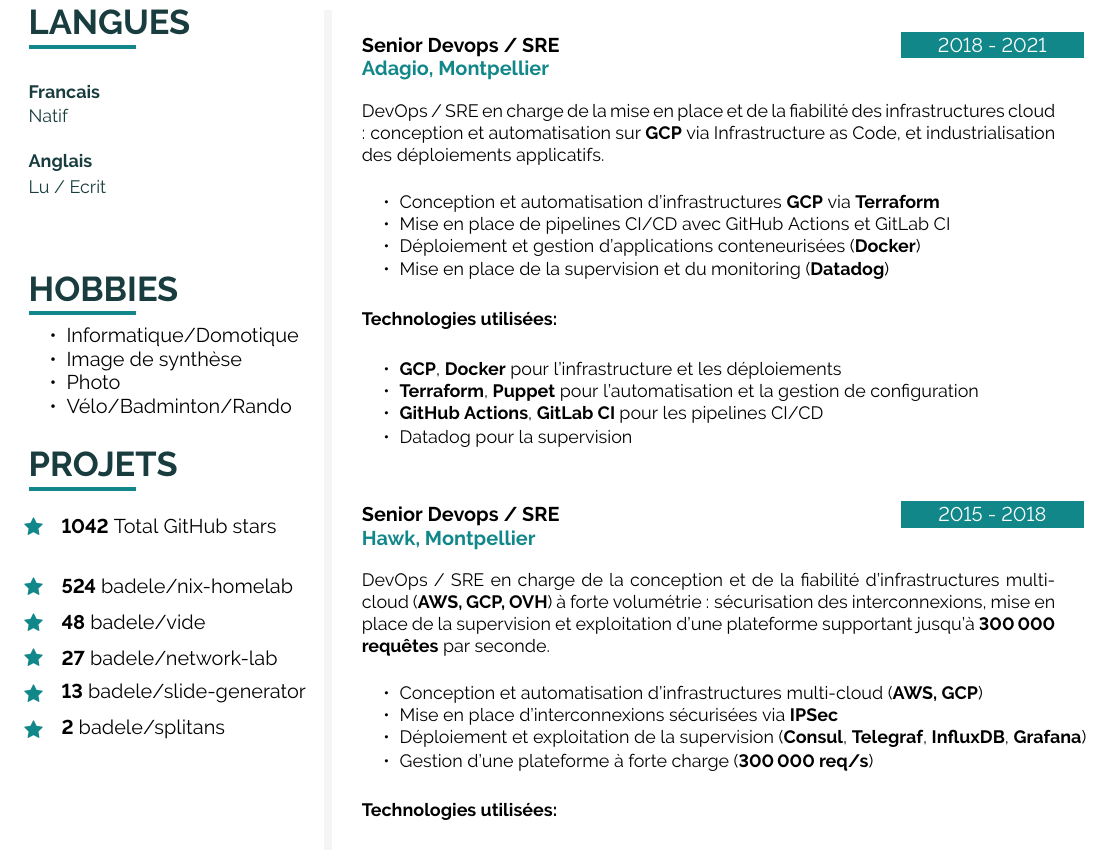
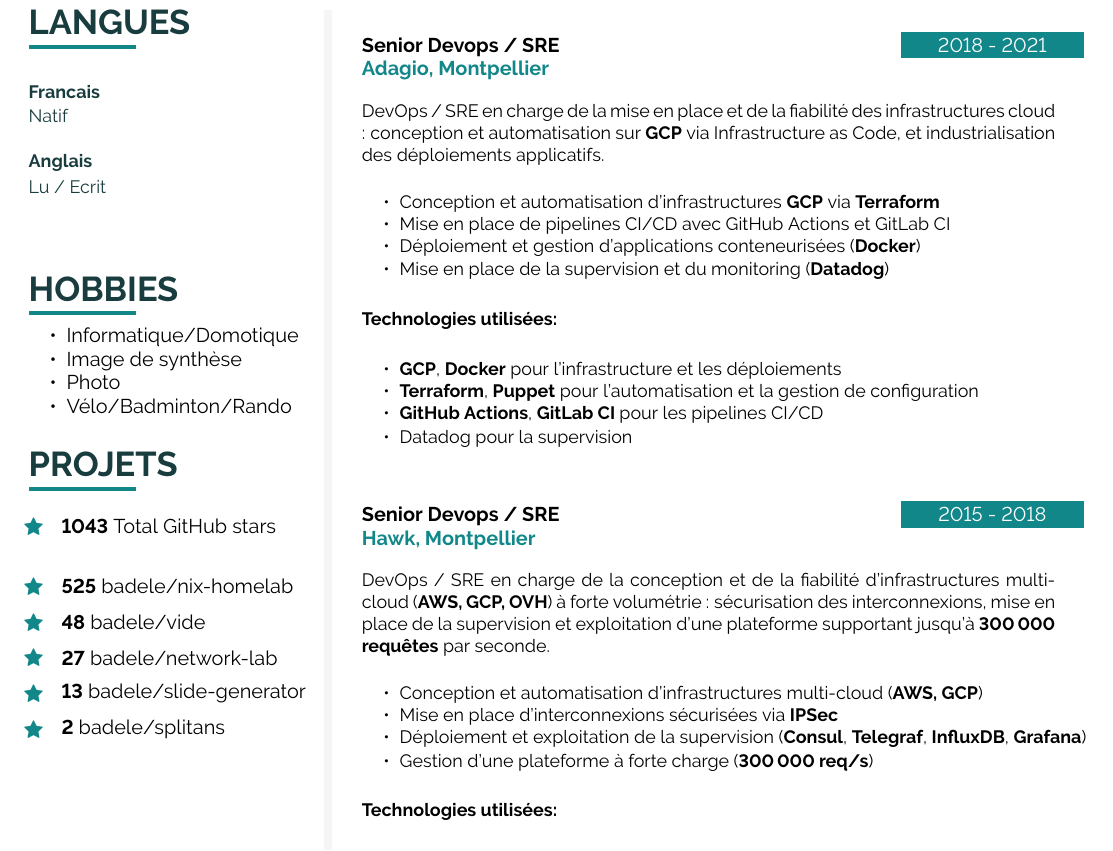
Before and after one commit to badele/cv, a LaTeX document (latex/fr/main.tex, which reads latex/github.tex): part of page 2 of 2, cut so that both start at the same text. Compiled offline with pdfLaTeX.

Commit message:
chore: update github stars

```diff
--- a/latex/github.tex
+++ b/latex/github.tex
@@ -1,6 +1,6 @@
-\icontext{Star}{12}{\textbf{1042} Total GitHub stars}{black}\\[6pt]
+\icontext{Star}{12}{\textbf{1043} Total GitHub stars}{black}\\[6pt]
 
-\icontext{Star}{12}{\textbf{524}  \href{https://github.com/badele/nix-homelab}{badele/nix-homelab}}{black}\\[6pt]
+\icontext{Star}{12}{\textbf{525}  \href{https://github.com/badele/nix-homelab}{badele/nix-homelab}}{black}\\[6pt]
 \icontext{Star}{12}{\textbf{48}  \href{https://github.com/badele/vide}{badele/vide}}{black}\\[6pt]
 \icontext{Star}{12}{\textbf{27}  \href{https://github.com/badele/network-lab}{badele/network-lab}}{black}\\[6pt]
 \icontext{Star}{12}{\textbf{13}  \href{https://github.com/badele/slide-generator}{badele/slide-generator}}{black}\\[6pt]
```
Also changed, not shown: 1 other file.
